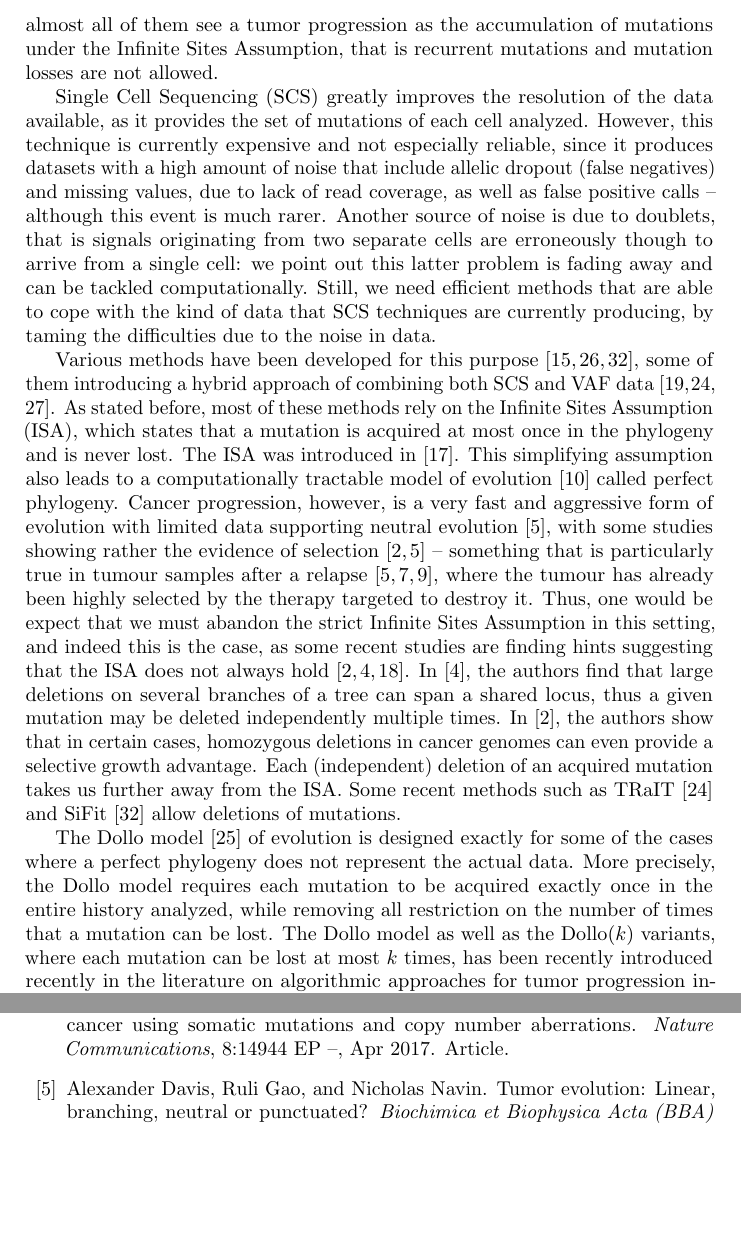
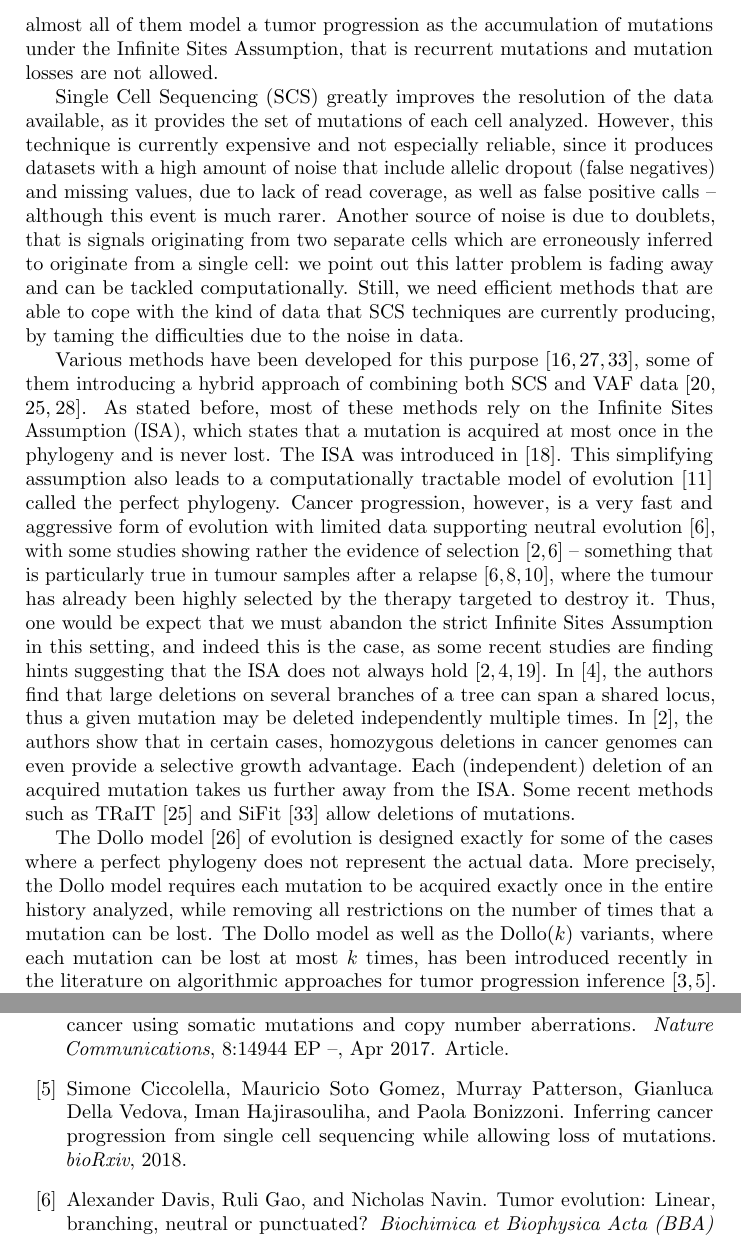
Before and after one commit to AlgoLab/gppf, a LaTeX paper (paper/single-cell-ilp.tex, which reads paper/singlecell.bib): two parts of pages 2 and 8 of 10, joined at a grey line, cut so that both start at the same text, the shorter picture padded with empty space. Compiled offline with pdfLaTeX.

Commit message:
light edits to the intro

```diff
--- a/paper/single-cell-ilp.tex
+++ b/paper/single-cell-ilp.tex
@@ -124,7 +124,7 @@ Recently, many computational approaches have been developed for the analysis of
 bulk-sequencing data with the purpose of inferring tumoral subclonal decomposition and
 reconstructing tumor phylogenies
 (trees)~\cite{Strino2013,Jiao2014,Hajirasouliha2014,Yuan2015,Popic2015,citup,El-Kebir2016,marass2016,doi:10.1093/bioinformatics/btx270,Bonizzoni:2017:BPP:3107411.3107441},
-but almost all of them see a tumor progression as the accumulation of mutations under the
+but almost all of them model a tumor progression as the accumulation of mutations under the
 Infinite Sites Assumption, that is recurrent mutations and mutation losses are not allowed.
 
 
@@ -135,7 +135,7 @@ produces datasets with a high amount of noise that include allelic dropout (fals
 negatives) and missing values, due to lack of read coverage, as well as false positive
 calls -- although this event is much rarer.
 Another source of noise is due to doublets, that is signals originating from two separate
-cells are erroneously though to arrive from a single cell: we point out this latter
+cells which are erroneously inferred to originate from a single cell: we point out this latter
 problem is fading away and can be tackled computationally.
 Still, we need efficient methods that are able to cope with the kind of data that SCS
 techniques are currently producing, by taming the difficulties due to the noise in data.
@@ -147,7 +147,7 @@ As stated before, most of these methods rely on the Infinite Sites Assumption (I
 states that a mutation is acquired at most once in the phylogeny and is never lost. The
 ISA was introduced in~\cite{Kimura1969}.
 This simplifying assumption also leads to a computationally tractable model of
-evolution~\cite{gusfield1991} called perfect phylogeny.
+evolution~\cite{gusfield1991} called the perfect phylogeny.
 Cancer progression, however, is a very fast and aggressive form of evolution with limited data supporting neutral evolution~\cite{DAVIS2017151}, with some studies showing rather the evidence of selection~\cite{Bignell2010,DAVIS2017151} -- something that is particularly true in tumour samples after a relapse~\cite{Ding2012,Gillies2012,DAVIS2017151}, where the tumour has already been highly selected by the therapy targeted to destroy it.
 %\
 Thus, one would be expect that we must abandon the strict Infinite Sites Assumption in
@@ -160,14 +160,13 @@ provide a selective growth advantage. Each (independent) deletion of an acquired
 takes us further away from the ISA. Some recent methods such as
 TRaIT~\cite{Ramazzotti132183} and SiFit~\cite{Zafar2017}  allow deletions of mutations.
 
-The Dollo model~\cite{Rogozin2006} of evolution is designed exactly for some of the cases
-where a perfect phylogeny does not represent the actual data.
-More precisely, the Dollo model requires each mutation to be acquired exactly once in the
-entire history analyzed, while removing all restriction on the number of times that a
-mutation can be lost.
-The Dollo model as well as the Dollo($k$) variants, where each mutation can be lost at
-most $k$ times, has been recently introduced recently in the literature on algorithmic
-approaches for tumor progression inference~\cite{Bonizzoni:2017:BPP:3107411.3107441,SASC}.
-Unfortunately, the Dollo model does not have the convenient computational tractability of
-the perfect phylogeny model~\cite{gusfield1991}, hence requiring more sophisticated
-algorithms,
+The Dollo model~\cite{Rogozin2006} of evolution is designed exactly
+for some of the cases where a perfect phylogeny does not represent the
+actual data.  More precisely, the Dollo model requires each mutation
+to be acquired exactly once in the entire history analyzed, while
+removing all restrictions on the number of times that a mutation can
+be lost.  The Dollo model as well as the Dollo($k$) variants, where
+each mutation can be lost at most $k$ times, has been introduced
+recently in the literature on algorithmic approaches for tumor
+progression
+inference~\cite{Bonizzoni:2017:BPP:3107411.3107441,Ciccolella268243}.
@@ -174,3 +176,4 @@ algorithms,
+algorithms.
 
 In this paper we propose (\texttt{ggpl}), a tool of the \texttt{ggpf} family, that
 exploits an Integer Linear Programming (ILP) approach to infer a tumor progression that
--- a/paper/singlecell.bib
+++ b/paper/singlecell.bib
@@ -1488,3 +1488,8 @@ note={28477017[pmid]},
 issn={1949-2553},
 url={http://www.ncbi.nlm.nih.gov/pmc/articles/PMC5564847/}
 }
+
+@article {Ciccolella268243,
+	author = {Ciccolella, Simone and Soto Gomez, Mauricio and Patterson, Murray and Della Vedova, Gianluca and Hajirasouliha, Iman and Bonizzoni, Paola},
+	title = {Inferring Cancer Progression from Single Cell Sequencing while allowing loss of mutations},
+	year = {2018},
@@ -1490,0 +1501,2 @@ url={http://www.ncbi.nlm.nih.gov/pmc/articles/PMC5564847/}
+	journal = {bioRxiv}
+}
```
Also changed, not shown: paper/single-cell-ilp.tex (7 more changed lines), paper/singlecell.bib (5 more changed lines).
